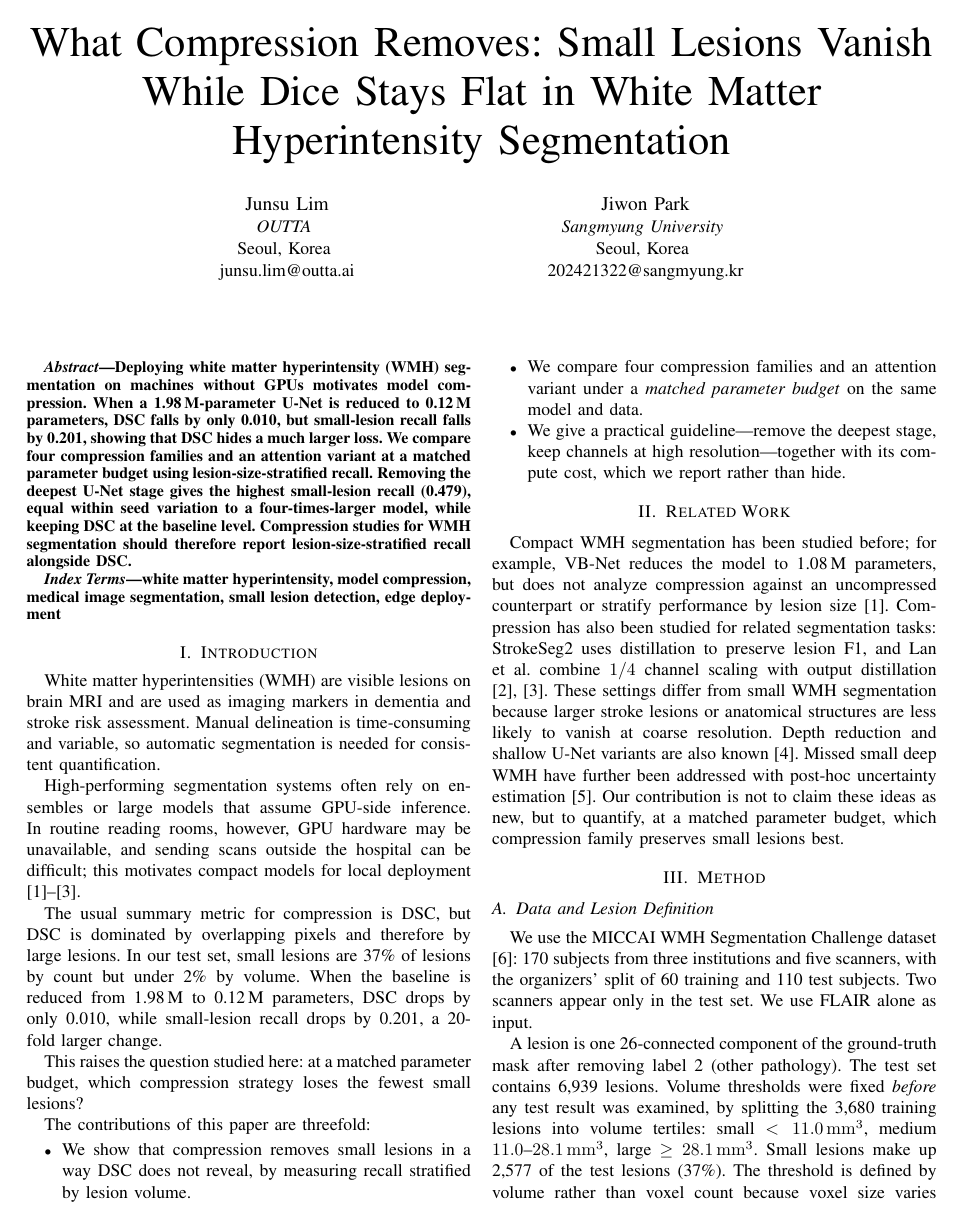
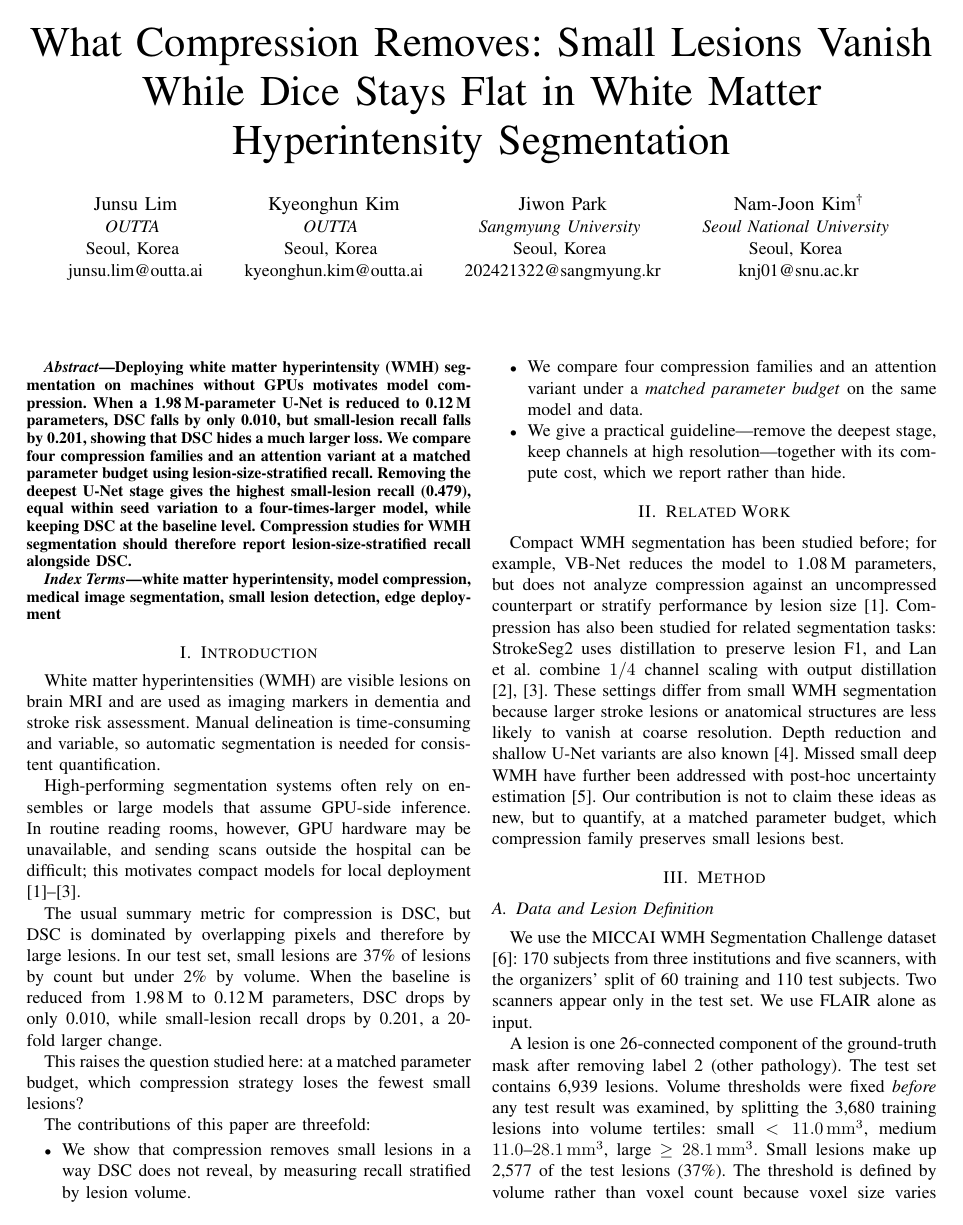
Before and after one commit to jsulim/wmh-icce, a LaTeX paper (main.tex): page 1 of 4. Compiled offline with pdfLaTeX.

Commit message:
Add additional authors

```diff
--- a/main.tex
+++ b/main.tex
@@ -39,10 +39,20 @@ Hyperintensity Segmentation}
 Seoul, Korea \\
 junsu.lim@outta.ai}
 \and
+\IEEEauthorblockN{Kyeonghun Kim}
+\IEEEauthorblockA{\textit{OUTTA} \\
+Seoul, Korea \\
+kyeonghun.kim@outta.ai}
+\and
 \IEEEauthorblockN{Jiwon Park}
 \IEEEauthorblockA{\textit{Sangmyung University} \\
 Seoul, Korea \\
 202421322@sangmyung.kr}
+\and
+\IEEEauthorblockN{Nam-Joon Kim\textsuperscript{\dag}}
+\IEEEauthorblockA{\textit{Seoul National University} \\
+Seoul, Korea \\
+knj01@snu.ac.kr}
 }
 
 \maketitle
```
